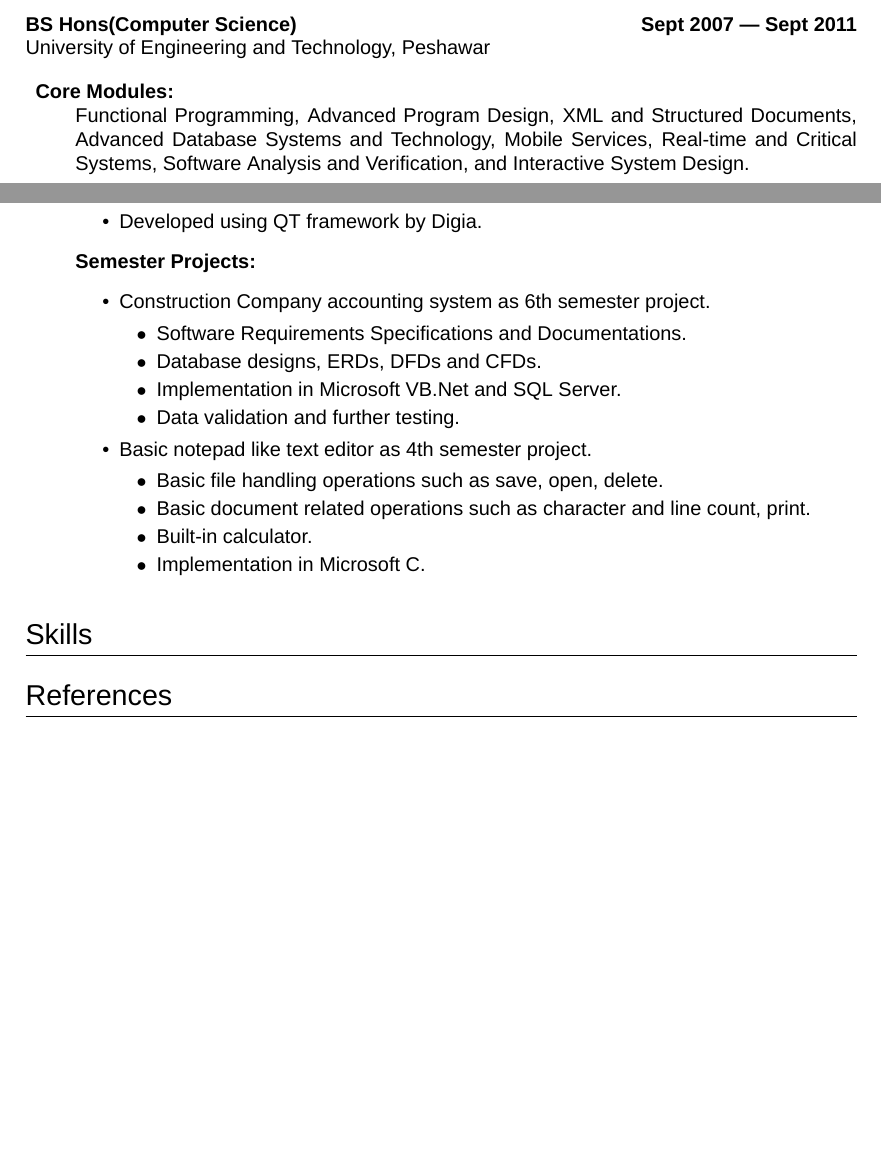
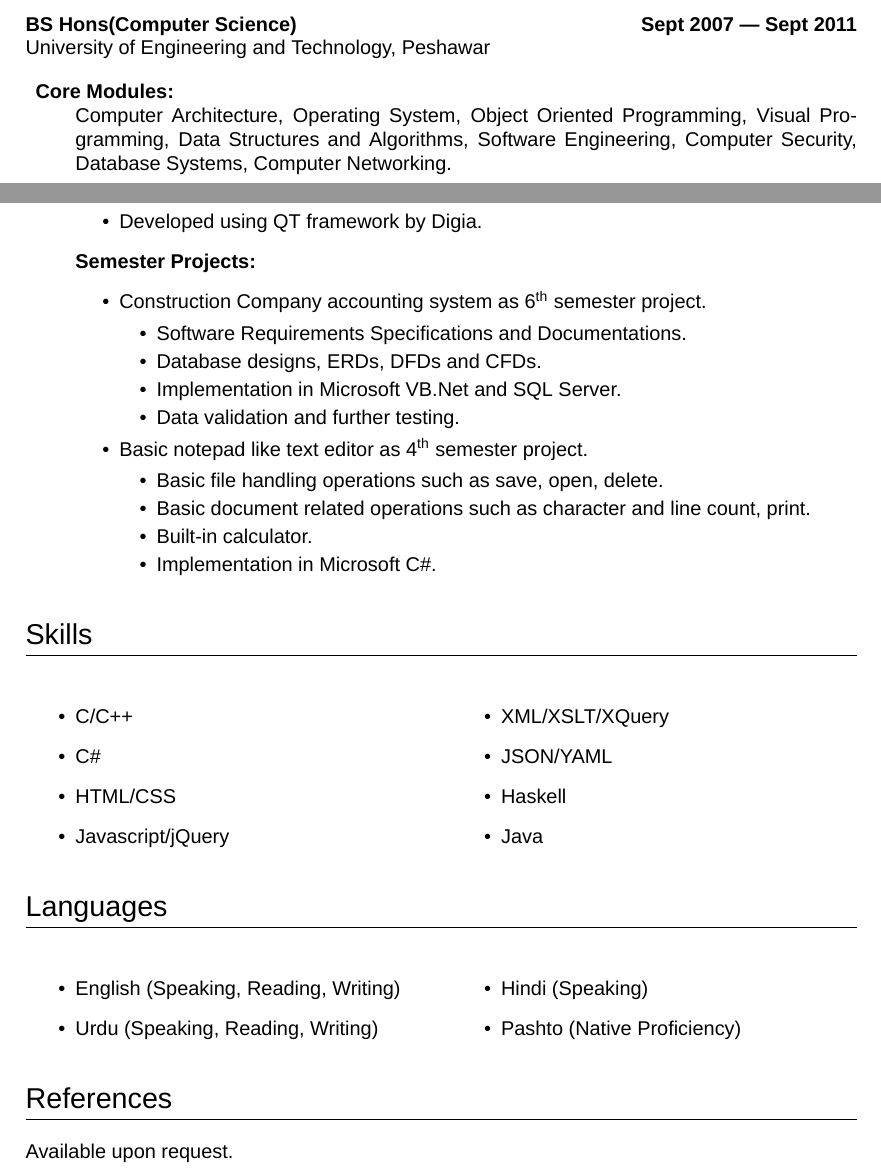
Before and after one commit to kausar007/cv, a LaTeX document (kausar_mehmood.tex): two parts of pages 1 and 2 of 2, joined at a grey line, cut so that both start at the same text, the shorter picture padded with empty space. Compiled offline with XeLaTeX; a missing font is replaced by an installed copy or a similar font.

Commit message:
All updates from old pdf cv

```diff
--- a/kausar_mehmood.tex
+++ b/kausar_mehmood.tex
@@ -1,5 +1,5 @@
 \documentclass[a4paper]{article}
-
+	\usepackage{multicol}
     \usepackage{fontspec}
     \setmainfont{Arial}
 
@@ -8,7 +8,7 @@
         \date{}
         \usepackage{titlesec}
         \titleformat{\section}{\Large\scshape\raggedright}{}{0em}{}[\titlerule]
-        \renewcommand{\labelitemii}{$\bullet$}
+        \renewcommand{\labelitemii}{\textbullet}
         \pagenumbering{gobble}
         \addtolength{\oddsidemargin}{-.5in}
         \addtolength{\evensidemargin}{-.5in}
@@ -67,7 +69,7 @@
 
                 \begin{description}
                     \item \textbf{Core Modules:}\\
-                    Functional Programming, Advanced Program Design, XML and Structured Documents, Advanced Database Systems and Technology, Mobile Services, Real-time and Critical Systems, Software Analysis and Verification, and Interactive System Design.
+                    Computer Architecture, Operating System, Object Oriented Programming, Visual Programming, Data Structures and Algorithms, Software Engineering, Computer Security, Database Systems, Computer Networking.
                     \item \textbf{Bachelor's Project:}\\
                     \textbf{E-SMS stands for Encrypted SMS:}
                     \begin{itemize}
@@ -77,27 +79,49 @@
                     \end{itemize}
                 \textbf{Semester Projects:}
                 \begin{itemize}
-                        \item Construction Company accounting system as 6th semester project.
+                    \item Construction Company accounting system as 6\textsuperscript{th} semester project.
                     \begin{itemize}
                         \item Software Requirements Specifications and Documentations.
                         \item Database designs, ERDs, DFDs and CFDs.
                         \item Implementation in Microsoft VB.Net and SQL Server.
                         \item Data validation and further testing.
                     \end{itemize}
-                        \item Basic notepad like text editor as 4th semester project.
+                    \item Basic notepad like text editor as 4\textsuperscript{th} semester project.
                     \begin{itemize}
                         \item Basic file handling operations such as save, open, delete.
                         \item Basic document related operations such as character and line count, print.
                         \item Built-in calculator.
-                            \item Implementation in Microsoft C.
+                        \item Implementation in Microsoft C\#.
                     \end{itemize}
                 \end{itemize}
 
             \end{description}
 
+            \section*{Skills}
+                \begin{multicols}{2}
+                	\begin{itemize}
+                        \item C/C++
+                        \item C\#
+                        \item HTML/CSS
+                        \item Javascript/jQuery
+                        \item XML/XSLT/XQuery
+                        \item JSON/YAML
+                        \item Haskell
+                        \item Java
+                    \end{itemize}
+                \end{multicols}
 
-            \section*{Skills}
+            \section*{Languages}
+                \begin{multicols}{2}
+                	\begin{itemize}
+                        \item English (Speaking, Reading, Writing)
+                        \item Urdu (Speaking, Reading, Writing)
+                        \item Hindi (Speaking)
+                        \item Pashto (Native Proficiency)
+                    \end{itemize}
+                \end{multicols}
 
             \section*{References}
+            Available upon request.
 
         \end{document}
```
Also changed, not shown: kausar_mehmood.tex (2 more changed lines). Lines whose indentation alone changed are shown as unchanged.
